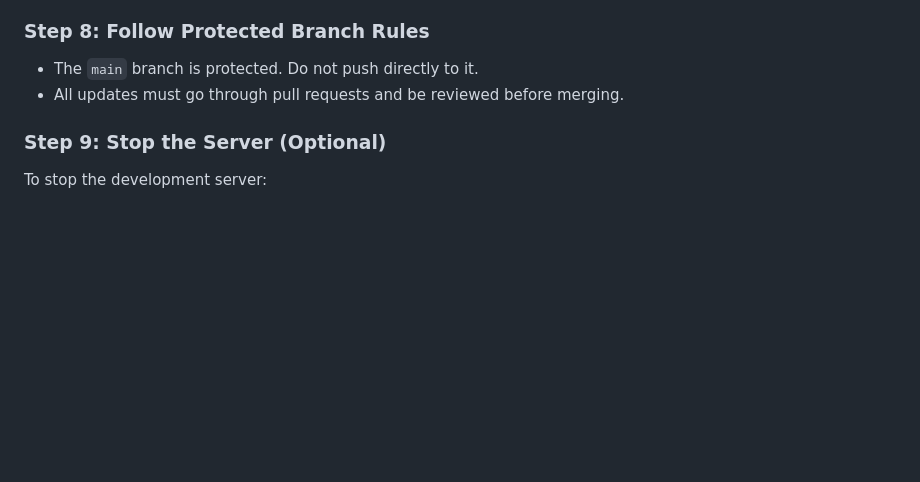
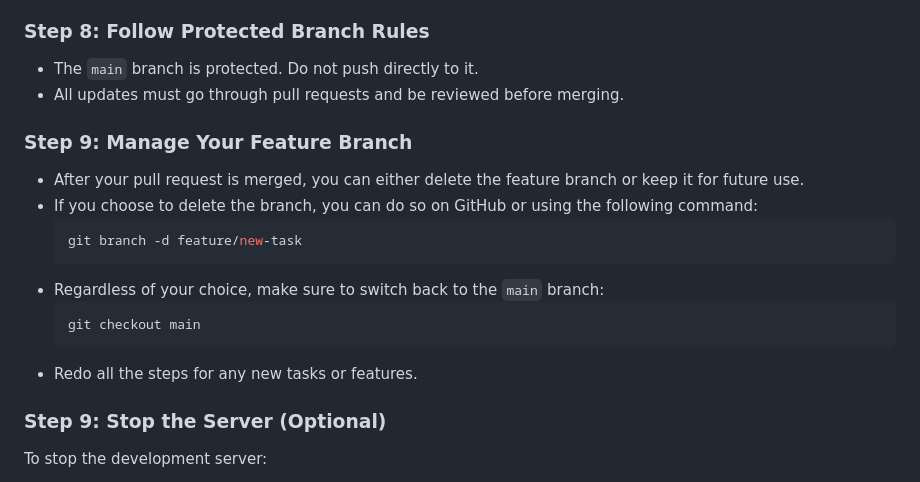
Before and after one commit to syfurrahman/Group_2-headstream-K-12-Mental_Health_Navigator_, a Markdown page: README.md, the part around the change. Drawn GitHub-style; blank space fills up the shorter version.

Commit message:
READme is updated

````diff
--- a/README.md
+++ b/README.md
@@ -223,6 +223,18 @@ http://127.0.0.1:8000/.
 - The `main` branch is protected. Do not push directly to it.
 - All updates must go through pull requests and be reviewed before merging.
 
+### Step 9: Manage Your Feature Branch
+- After your pull request is merged, you can either delete the feature branch or keep it for future use.
+- If you choose to delete the branch, you can do so on GitHub or using the following command:
+    ```bash
+    git branch -d feature/new-task
+    ```
+- Regardless of your choice, make sure to switch back to the `main` branch:
+    ```bash
+    git checkout main
+    ```
+- Redo all the steps for any new tasks or features.
+
 ### Step 9: Stop the Server (Optional)
 To stop the development server:
 - On Mac: Press `Option + C`.
````
